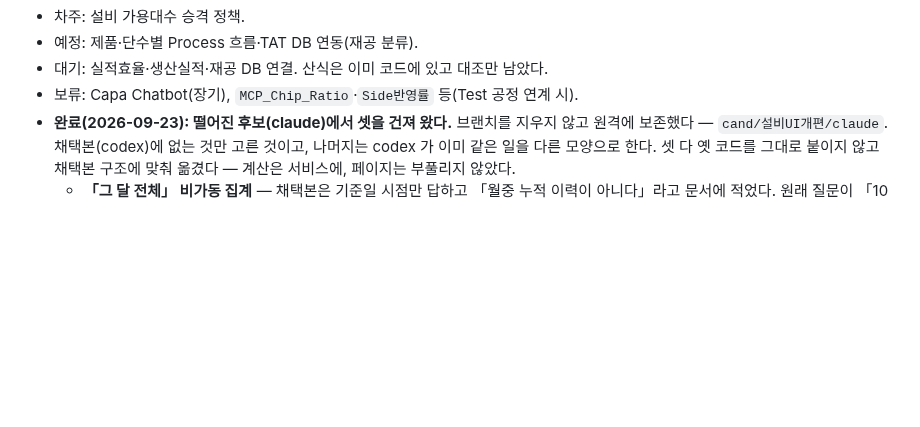
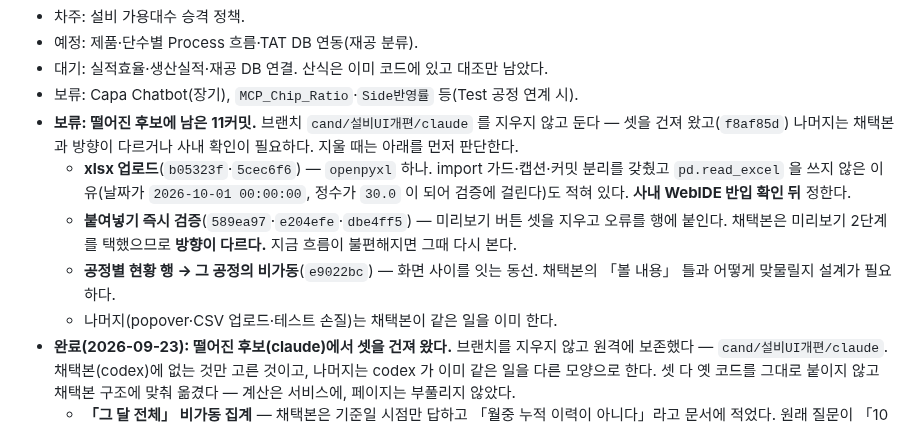
Before and after one commit to ddigle/streamlit_Capa_Simulation, a Markdown page: docs/TODO.md, the part around the change. Drawn GitHub-style; blank space fills up the shorter version.

```diff
--- a/docs/TODO.md
+++ b/docs/TODO.md
@@ -1839,6 +1839,18 @@ uv run --no-sync python scripts/inspect_wf_division.py
 - 예정: 제품·단수별 Process 흐름·TAT DB 연동(재공 분류).
 - 대기: 실적효율·생산실적·재공 DB 연결. 산식은 이미 코드에 있고 대조만 남았다.
 - 보류: Capa Chatbot(장기), `MCP_Chip_Ratio`·`Side반영률` 등(Test 공정 연계 시).
+- **보류: 떨어진 후보에 남은 11커밋.** 브랜치 `cand/설비UI개편/claude` 를 지우지 않고
+  둔다 — 셋을 건져 왔고(`f8af85d`) 나머지는 채택본과 방향이 다르거나 사내 확인이
+  필요하다. 지울 때는 아래를 먼저 판단한다.
+  - **xlsx 업로드**(`b05323f`·`5cec6f6`) — `openpyxl` 하나. import 가드·캡션·커밋
+    분리를 갖췄고 `pd.read_excel` 을 쓰지 않은 이유(날짜가 `2026-10-01 00:00:00`,
+    정수가 `30.0` 이 되어 검증에 걸린다)도 적혀 있다. **사내 WebIDE 반입 확인 뒤** 정한다.
+  - **붙여넣기 즉시 검증**(`589ea97`·`e204efe`·`dbe4ff5`) — 미리보기 버튼 셋을 지우고
+    오류를 행에 붙인다. 채택본은 미리보기 2단계를 택했으므로 **방향이 다르다.** 지금
+    흐름이 불편해지면 그때 다시 본다.
+  - **공정별 현황 행 → 그 공정의 비가동**(`e9022bc`) — 화면 사이를 잇는 동선. 채택본의
+    「볼 내용」 틀과 어떻게 맞물릴지 설계가 필요하다.
+  - 나머지(popover·CSV 업로드·테스트 손질)는 채택본이 같은 일을 이미 한다.
 - **완료(2026-09-23): 떨어진 후보(claude)에서 셋을 건져 왔다.** 브랜치를 지우지 않고 원격에
   보존했다 — `cand/설비UI개편/claude`. 채택본(codex)에 없는 것만 고른 것이고, 나머지는
   codex 가 이미 같은 일을 다른 모양으로 한다. 셋 다 옛 코드를 그대로 붙이지 않고 채택본
```
Also changed, not shown: AGENTS.md (+1 -3 lines), docs/task_equipment_ui_2026-09-22.md (deleted, +0 -152 lines).
